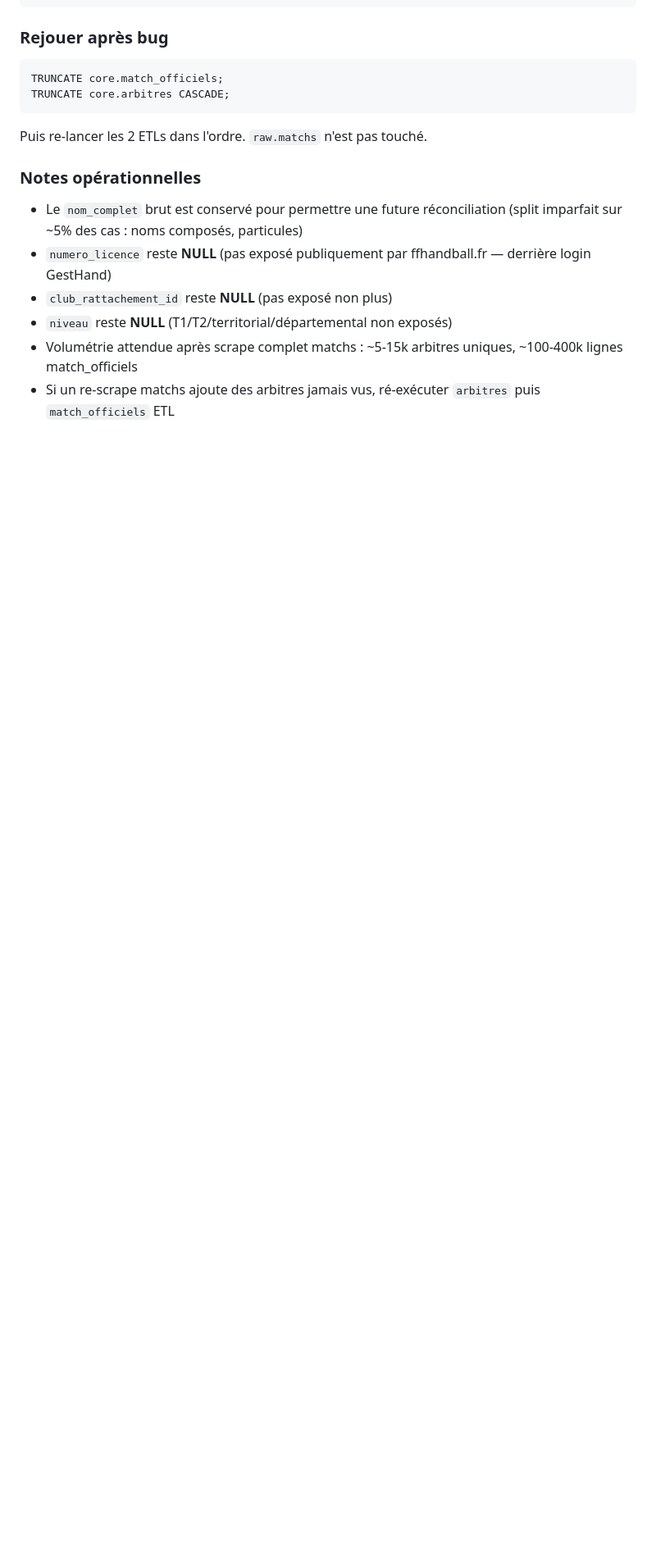
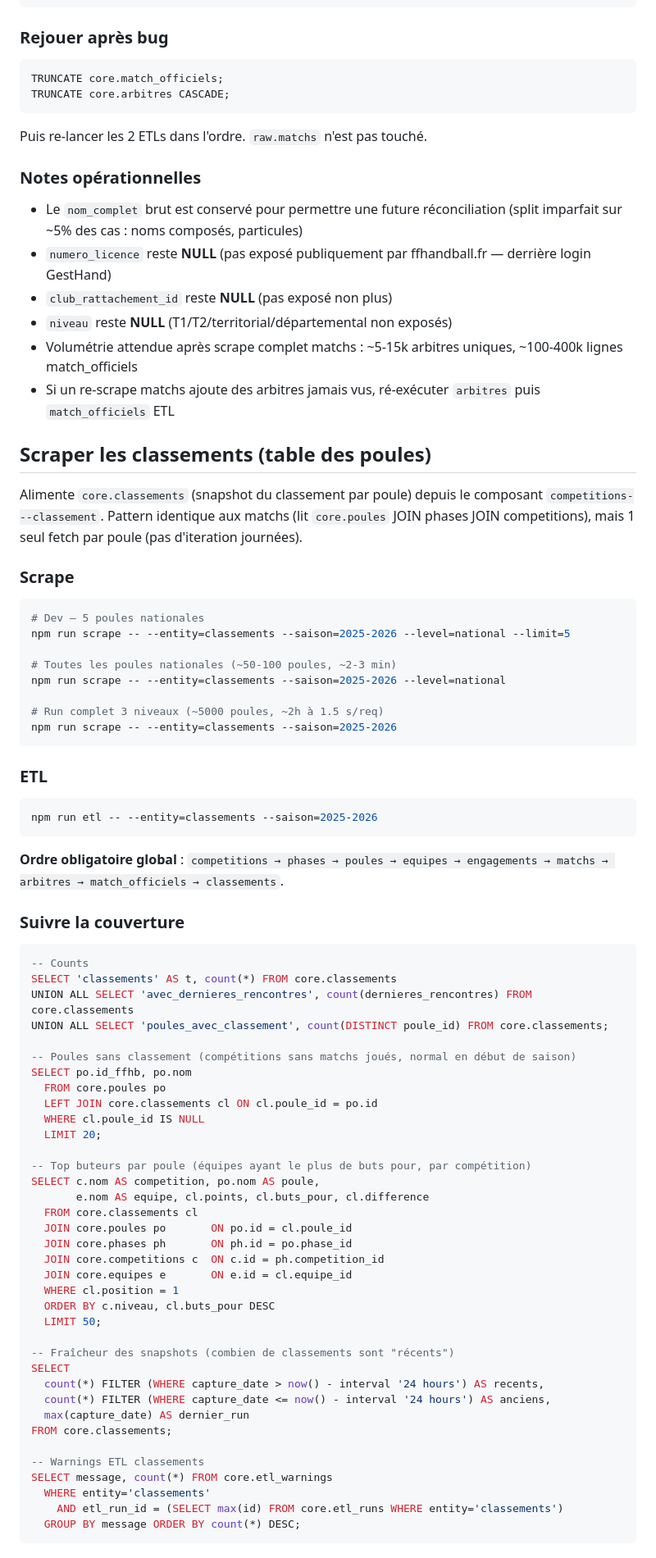
Before and after one commit to LoricDev/ffhandball, a Markdown page: docs/runbook.md, the part around one of its changes. Shown at 82% size. GitHub-like rendering; blank space fills up the shorter version.

Commit message:
docs(runbook): section classements (snapshot par poule)
T9 : commandes scrape (3 modes : limit, level, full), ETL avec ordre
obligatoire global étendu, SQL de suivi (counts, poules sans classement,
top buteurs par poule, fraîcheur snapshots, warnings), notes
opérationnelles (re-run quotidien recommandé via cron pour fraîcheur).

````diff
--- a/docs/runbook.md
+++ b/docs/runbook.md
@@ -464,3 +464,73 @@ Puis re-lancer les 2 ETLs dans l'ordre. `raw.matchs` n'est pas touché.
 - `niveau` reste **NULL** (T1/T2/territorial/départemental non exposés)
 - Volumétrie attendue après scrape complet matchs : ~5-15k arbitres uniques, ~100-400k lignes match_officiels
 - Si un re-scrape matchs ajoute des arbitres jamais vus, ré-exécuter `arbitres` puis `match_officiels` ETL
+
+## Scraper les classements (table des poules)
+
+Alimente `core.classements` (snapshot du classement par poule) depuis le composant
+`competitions---classement`. Pattern identique aux matchs (lit `core.poules` JOIN
+phases JOIN competitions), mais 1 seul fetch par poule (pas d'iteration journées).
+
+### Scrape
+
+```bash
+# Dev — 5 poules nationales
+npm run scrape -- --entity=classements --saison=2025-2026 --level=national --limit=5
+
+# Toutes les poules nationales (~50-100 poules, ~2-3 min)
+npm run scrape -- --entity=classements --saison=2025-2026 --level=national
+
+# Run complet 3 niveaux (~5000 poules, ~2h à 1.5 s/req)
+npm run scrape -- --entity=classements --saison=2025-2026
+```
+
+### ETL
+
+```bash
+npm run etl -- --entity=classements --saison=2025-2026
+```
+
+**Ordre obligatoire global** : `competitions → phases → poules → equipes →
+engagements → matchs → arbitres → match_officiels → classements`.
+
+### Suivre la couverture
+
+```sql
+-- Counts
+SELECT 'classements' AS t, count(*) FROM core.classements
+UNION ALL SELECT 'avec_dernieres_rencontres', count(dernieres_rencontres) FROM core.classements
+UNION ALL SELECT 'poules_avec_classement', count(DISTINCT poule_id) FROM core.classements;
+
+-- Poules sans classement (compétitions sans matchs joués, normal en début de saison)
+SELECT po.id_ffhb, po.nom
+  FROM core.poules po
+  LEFT JOIN core.classements cl ON cl.poule_id = po.id
+  WHERE cl.poule_id IS NULL
+  LIMIT 20;
+
+-- Top buteurs par poule (équipes ayant le plus de buts pour, par compétition)
+SELECT c.nom AS competition, po.nom AS poule,
+       e.nom AS equipe, cl.points, cl.buts_pour, cl.difference
+  FROM core.classements cl
+  JOIN core.poules po       ON po.id = cl.poule_id
+  JOIN core.phases ph       ON ph.id = po.phase_id
+  JOIN core.competitions c  ON c.id = ph.competition_id
+  JOIN core.equipes e       ON e.id = cl.equipe_id
+  WHERE cl.position = 1
+  ORDER BY c.niveau, cl.buts_pour DESC
+  LIMIT 50;
+
+-- Fraîcheur des snapshots (combien de classements sont "récents")
+SELECT
+  count(*) FILTER (WHERE capture_date > now() - interval '24 hours') AS recents,
+  count(*) FILTER (WHERE capture_date <= now() - interval '24 hours') AS anciens,
+  max(capture_date) AS dernier_run
+FROM core.classements;
+
+-- Warnings ETL classements
+SELECT message, count(*) FROM core.etl_warnings
+  WHERE entity='classements'
+    AND etl_run_id = (SELECT max(id) FROM core.etl_runs WHERE entity='classements')
+  GROUP BY message ORDER BY count(*) DESC;
+```
+
````
Also changed, not shown: other parts of docs/runbook.md (+16 -0 lines).
